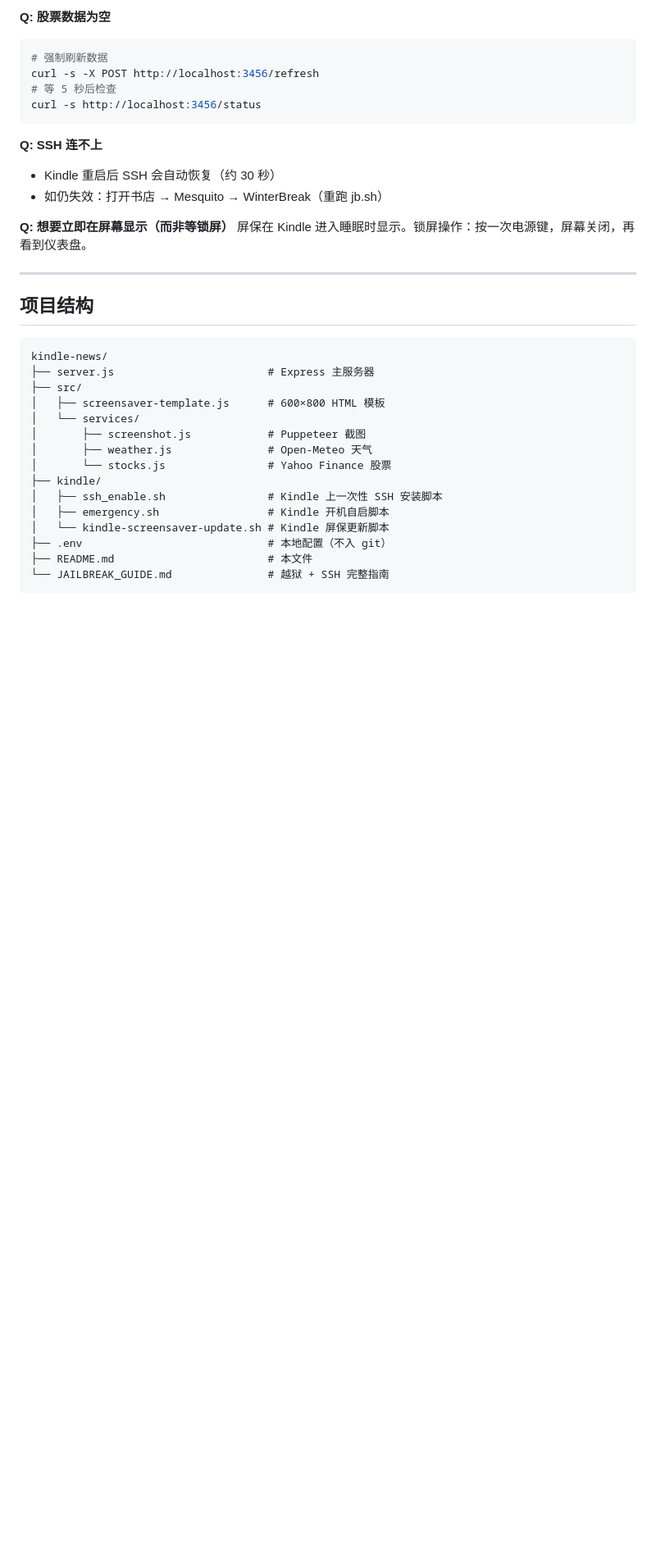
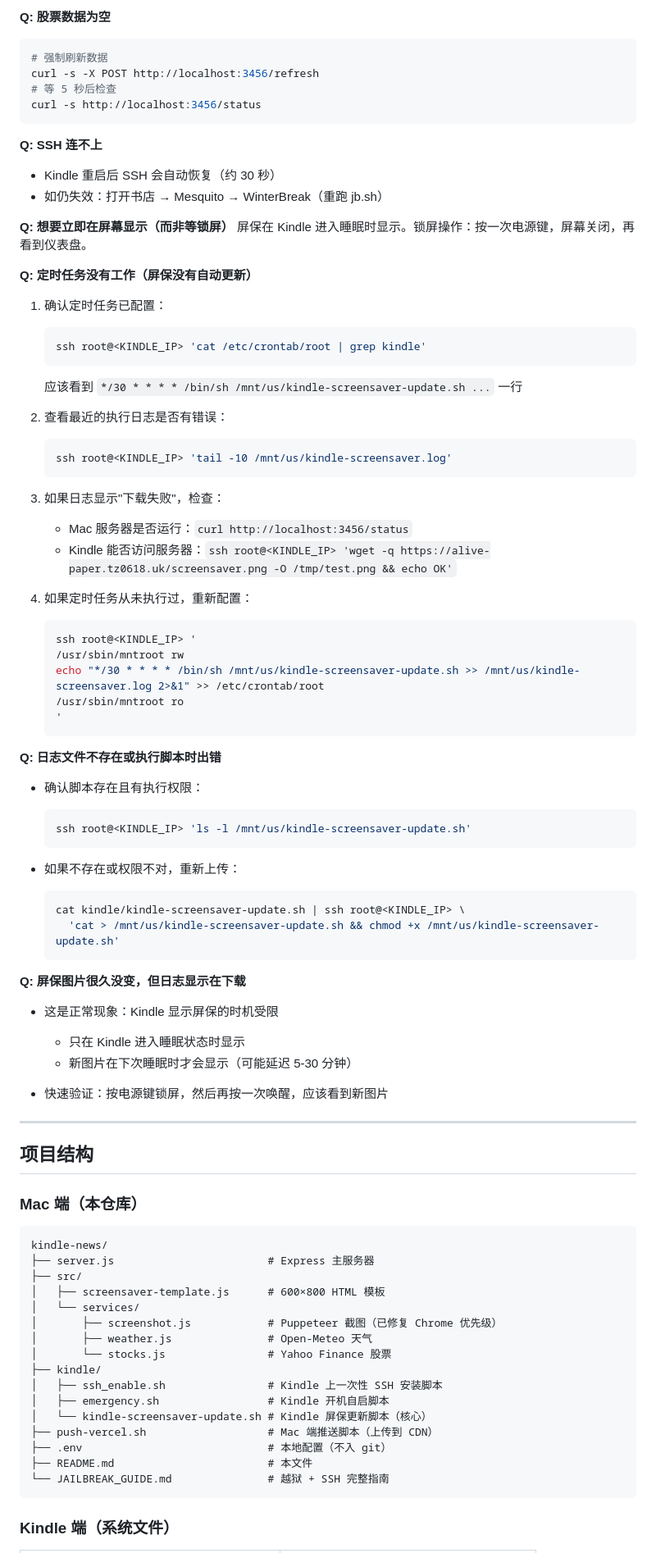
Before and after one commit to cola-sk/alive-paper, a Markdown page: README.md, the part around one of its changes. Shown at 82% size. Drawn GitHub-style; blank space fills up the shorter version.

````diff
--- a/README.md
+++ b/README.md
@@ -199,9 +306,55 @@ curl -s http://localhost:3456/status
 **Q: 想要立即在屏幕显示（而非等锁屏）**
 屏保在 Kindle 进入睡眠时显示。锁屏操作：按一次电源键，屏幕关闭，再看到仪表盘。
 
+**Q: 定时任务没有工作（屏保没有自动更新）**
+1. 确认定时任务已配置：
+   ```bash
+   ssh root@<KINDLE_IP> 'cat /etc/crontab/root | grep kindle'
+   ```
+   应该看到 `*/30 * * * * /bin/sh /mnt/us/kindle-screensaver-update.sh ...` 一行
+
+2. 查看最近的执行日志是否有错误：
+   ```bash
+   ssh root@<KINDLE_IP> 'tail -10 /mnt/us/kindle-screensaver.log'
+   ```
+
+3. 如果日志显示"下载失败"，检查：
+   - Mac 服务器是否运行：`curl http://localhost:3456/status`
+   - Kindle 能否访问服务器：`ssh root@<KINDLE_IP> 'wget -q https://alive-paper.tz0618.uk/screensaver.png -O /tmp/test.png && echo OK'`
+
+4. 如果定时任务从未执行过，重新配置：
+   ```bash
+   ssh root@<KINDLE_IP> '
+   /usr/sbin/mntroot rw
+   echo "*/30 * * * * /bin/sh /mnt/us/kindle-screensaver-update.sh >> /mnt/us/kindle-screensaver.log 2>&1" >> /etc/crontab/root
+   /usr/sbin/mntroot ro
+   '
+   ```
+
+**Q: 日志文件不存在或执行脚本时出错**
+- 确认脚本存在且有执行权限：
+  ```bash
+  ssh root@<KINDLE_IP> 'ls -l /mnt/us/kindle-screensaver-update.sh'
+  ```
+
+- 如果不存在或权限不对，重新上传：
+  ```bash
+  cat kindle/kindle-screensaver-update.sh | ssh root@<KINDLE_IP> \
+    'cat > /mnt/us/kindle-screensaver-update.sh && chmod +x /mnt/us/kindle-screensaver-update.sh'
+  ```
+
+**Q: 屏保图片很久没变，但日志显示在下载**
+- 这是正常现象：Kindle 显示屏保的时机受限
+  - 只在 Kindle 进入睡眠状态时显示
+  - 新图片在下次睡眠时才会显示（可能延迟 5-30 分钟）
+
+- 快速验证：按电源键锁屏，然后再按一次唤醒，应该看到新图片
+
 ---
 
 ## 项目结构
+
+### Mac 端（本仓库）
 
 ```
 kindle-news/
@@ -209,16 +362,18 @@ kindle-news/
 ├── src/
 │   ├── screensaver-template.js      # 600×800 HTML 模板
 │   └── services/
-│       ├── screenshot.js            # Puppeteer 截图
+│       ├── screenshot.js            # Puppeteer 截图（已修复 Chrome 优先级）
 │       ├── weather.js               # Open-Meteo 天气
 │       └── stocks.js                # Yahoo Finance 股票
 ├── kindle/
 │   ├── ssh_enable.sh                # Kindle 上一次性 SSH 安装脚本
 │   ├── emergency.sh                 # Kindle 开机自启脚本
-│   └── kindle-screensaver-update.sh # Kindle 屏保更新脚本
+│   └── kindle-screensaver-update.sh # Kindle 屏保更新脚本（核心）
+├── push-vercel.sh                   # Mac 端推送脚本（上传到 CDN）
 ├── .env                             # 本地配置（不入 git）
 ├── README.md                        # 本文件
 └── JAILBREAK_GUIDE.md               # 越狱 + SSH 完整指南
 ```
 
+### Kindle 端（系统文件）
 
````
Also changed, not shown: other parts of README.md (+139 -22 lines).
